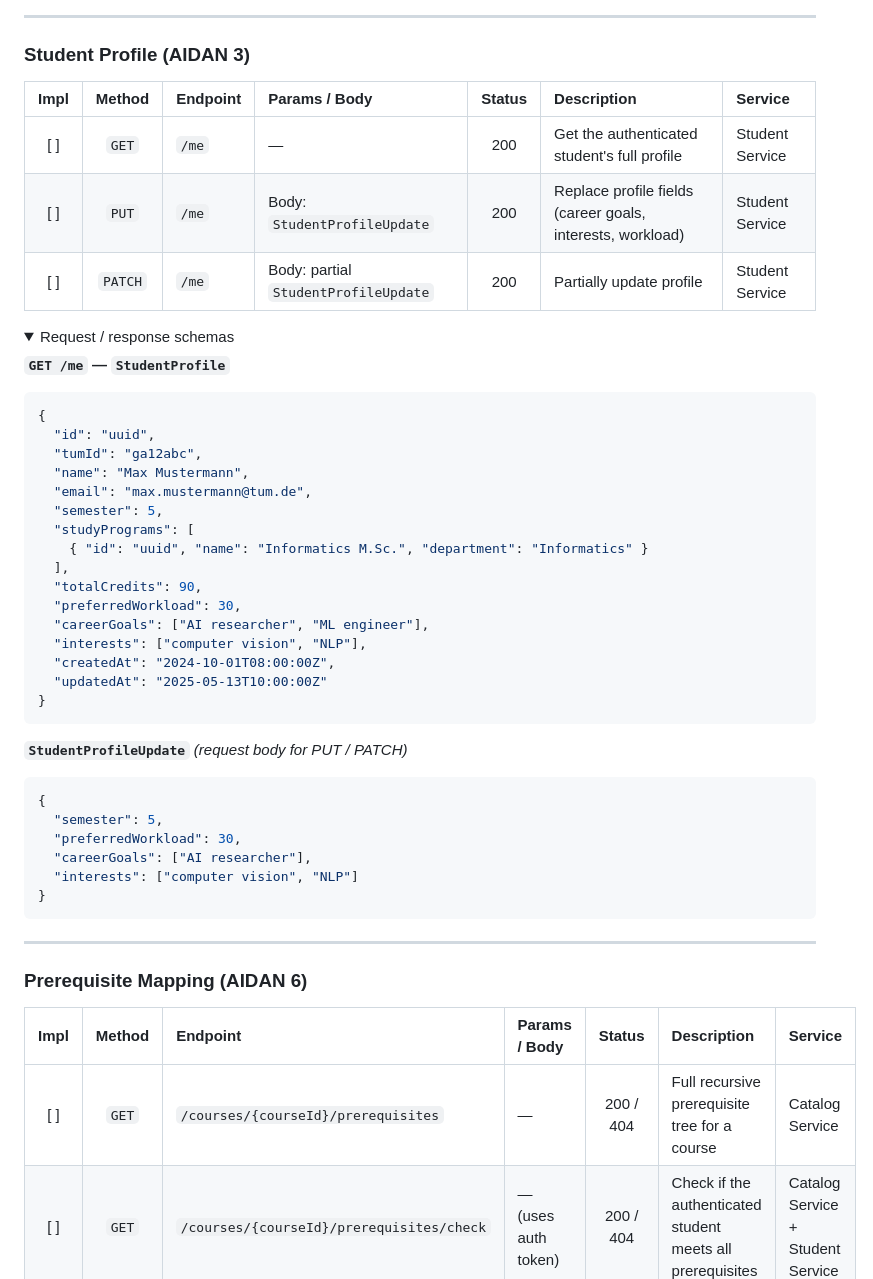
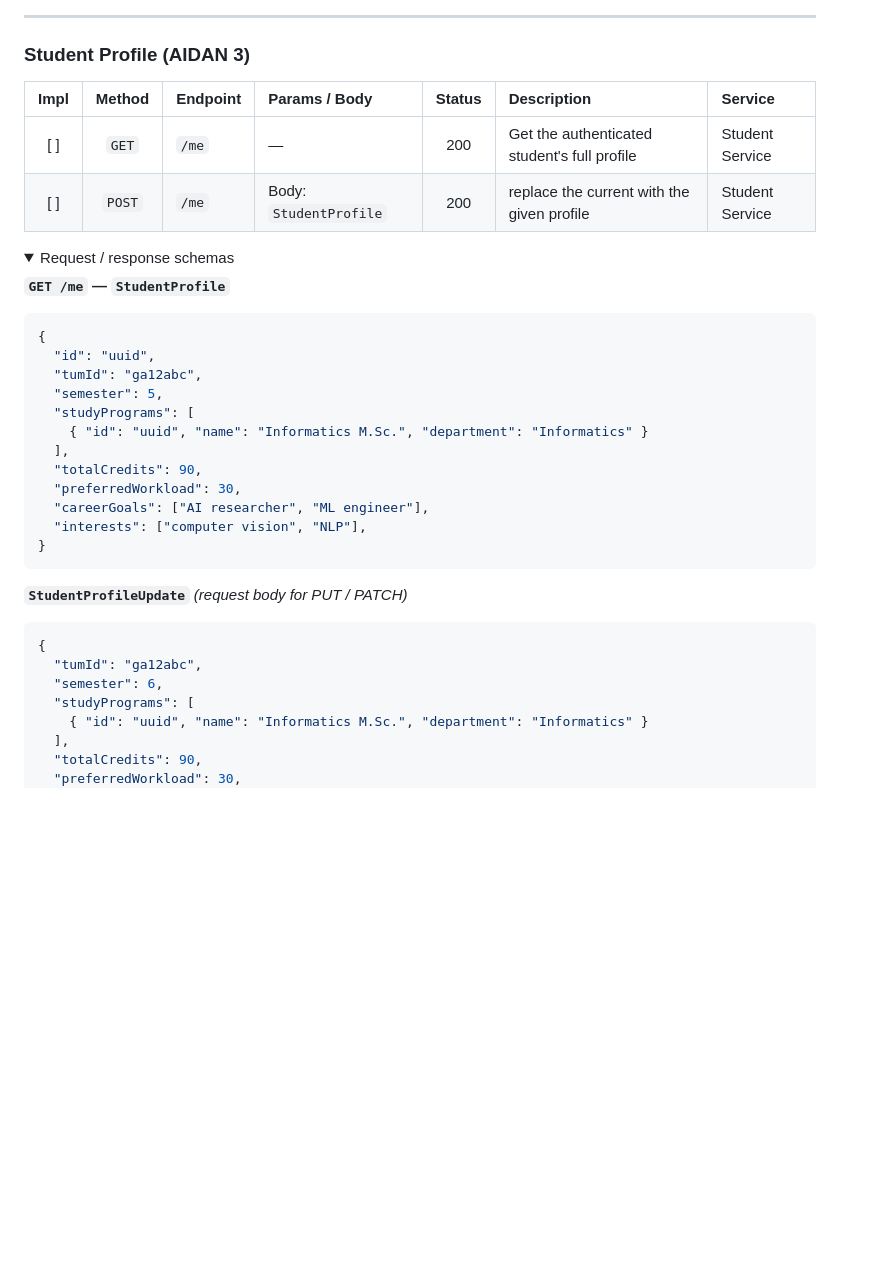
Before and after one commit to AET-DevOps26/team-http-418, a Markdown page: docs/implementation/ENDPOINTS.md, the part around one of its changes. GitHub-like rendering; folded sections open; blank space fills up the shorter version.

````diff
--- a/docs/implementation/ENDPOINTS.md
+++ b/docs/implementation/ENDPOINTS.md
@@ -293,11 +287,10 @@
 
 ### Student Profile (AIDAN 3)
 
-| Impl | Method | Endpoint | Params / Body | Status | Description | Service |
-| :---: | :---: | :--- | :--- | :---: | :--- | :--- |
-| [ ] | `GET` | `/me` | — | 200 | Get the authenticated student's full profile | Student Service |
-| [ ] | `PUT` | `/me` | Body: `StudentProfileUpdate` | 200 | Replace profile fields (career goals, interests, workload) | Student Service |
-| [ ] | `PATCH` | `/me` | Body: partial `StudentProfileUpdate` | 200 | Partially update profile | Student Service |
+| Impl | Method | Endpoint | Params / Body | Status | Description                                  | Service |
+| :---: |:------:| :--- | :--- | :---: |:---------------------------------------------| :--- |
+| [ ] | `GET`  | `/me` | — | 200 | Get the authenticated student's full profile | Student Service |
+| [ ] | `POST` | `/me` | Body: `StudentProfile` | 200 | replace the current with the given profile   | Student Service |
 
 <details>
 <summary>Request / response schemas</summary>
@@ -307,8 +300,6 @@
 {
   "id": "uuid",
   "tumId": "ga12abc",
-  "name": "Max Mustermann",
-  "email": "max.mustermann@tum.de",
   "semester": 5,
   "studyPrograms": [
     { "id": "uuid", "name": "Informatics M.Sc.", "department": "Informatics" }
@@ -317,28 +308,16 @@
   "preferredWorkload": 30,
   "careerGoals": ["AI researcher", "ML engineer"],
   "interests": ["computer vision", "NLP"],
-  "createdAt": "2024-10-01T08:00:00Z",
-  "updatedAt": "2025-05-13T10:00:00Z"
 }
 ```
 
 **`StudentProfileUpdate`** *(request body for PUT / PATCH)*
 ```json
 {
-  "semester": 5,
+  "tumId": "ga12abc",
+  "semester": 6,
+  "studyPrograms": [
+    { "id": "uuid", "name": "Informatics M.Sc.", "department": "Informatics" }
+  ],
+  "totalCredits": 90,
   "preferredWorkload": 30,
-  "careerGoals": ["AI researcher"],
-  "interests": ["computer vision", "NLP"]
-}
-```
-</details>
-
----
-
-### Prerequisite Mapping (AIDAN 6)
-
-| Impl | Method | Endpoint | Params / Body | Status | Description | Service |
-| :---: | :---: | :--- | :--- | :---: | :--- | :--- |
-| [ ] | `GET` | `/courses/{courseId}/prerequisites` | — | 200 / 404 | Full recursive prerequisite tree for a course | Catalog Service |
-| [ ] | `GET` | `/courses/{courseId}/prerequisites/check` | — (uses auth token) | 200 / 404 | Check if the authenticated student meets all prerequisites | Catalog Service + Student Service |
-
````
Also changed, not shown: other parts of docs/implementation/ENDPOINTS.md (+73 -65 lines).
